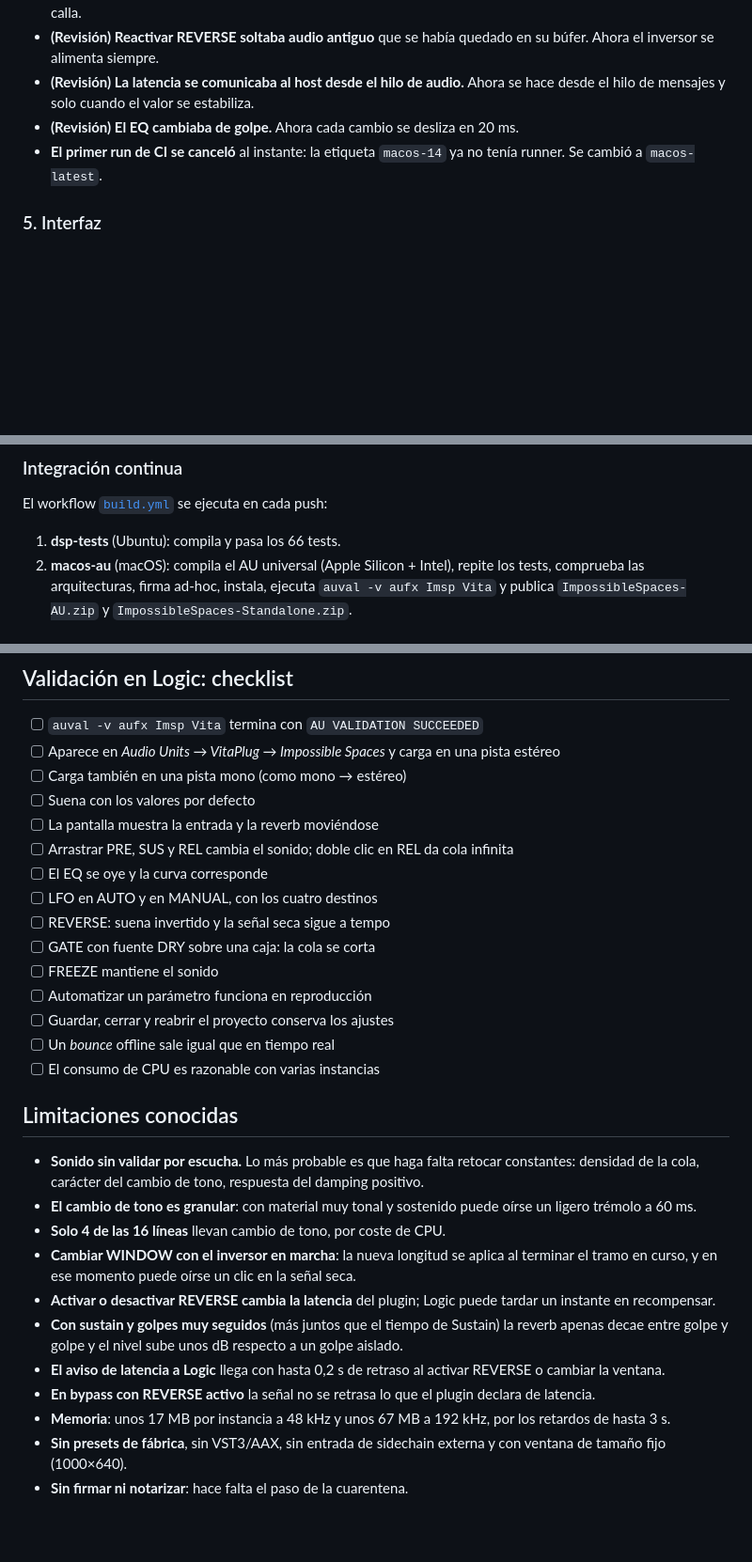
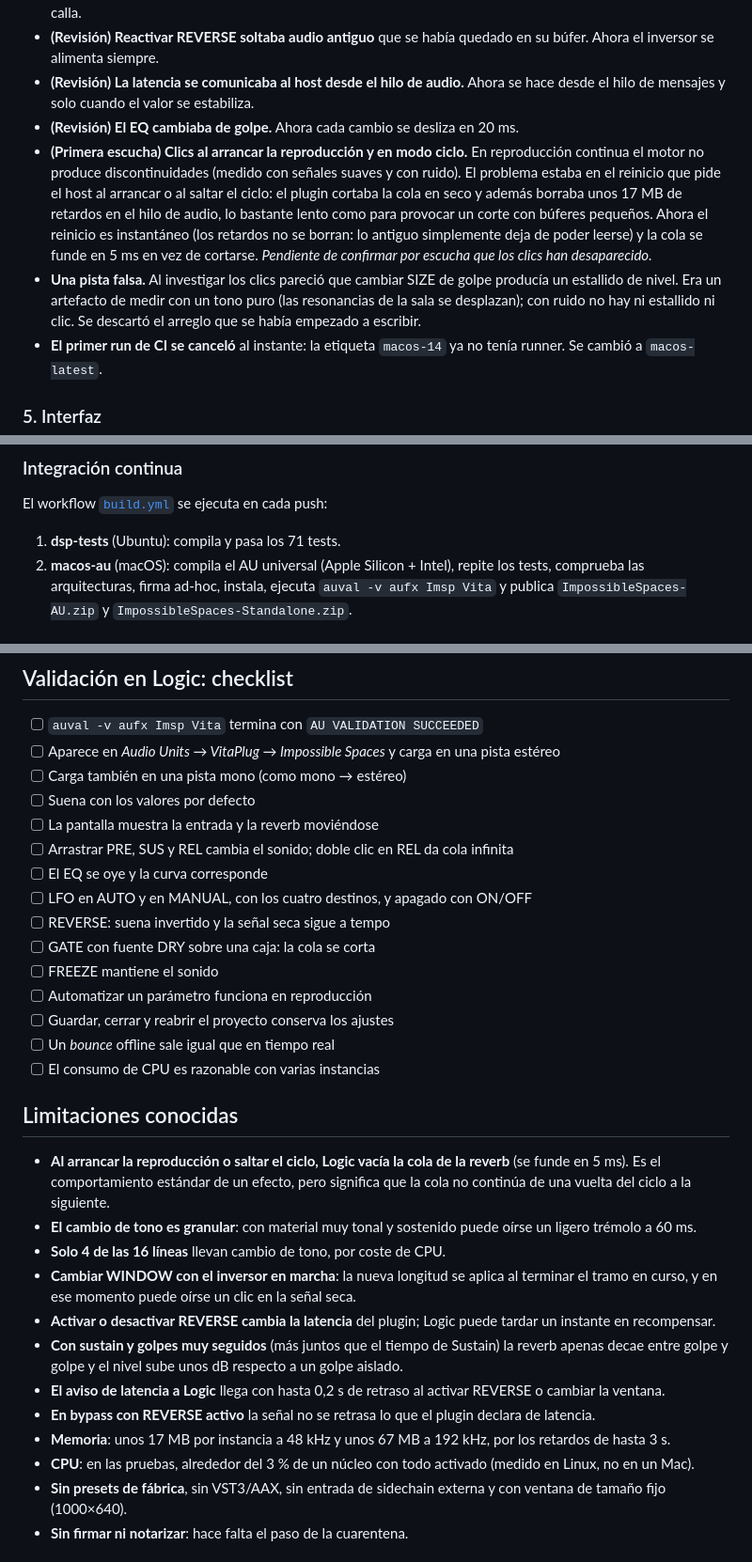
Before and after one commit to sergiodevece/reverb_au_espacios_imposibles, a Markdown page: README.md, 3 parts joined by grey strips. Shown at 94% size. Drawn GitHub-style; blank space fills up the shorter version.

```diff
--- a/README.md
+++ b/README.md
@@ -329,6 +331,8 @@ Qué miden los tests más relevantes:
 - **(Revisión) Reactivar REVERSE soltaba audio antiguo** que se había quedado en su búfer. Ahora el inversor se alimenta siempre.
 - **(Revisión) La latencia se comunicaba al host desde el hilo de audio.** Ahora se hace desde el hilo de mensajes y solo cuando el valor se estabiliza.
 - **(Revisión) El EQ cambiaba de golpe.** Ahora cada cambio se desliza en 20 ms.
+- **(Primera escucha) Clics al arrancar la reproducción y en modo ciclo.** En reproducción continua el motor no produce discontinuidades (medido con señales suaves y con ruido). El problema estaba en el reinicio que pide el host al arrancar o al saltar el ciclo: el plugin cortaba la cola en seco y además borraba unos 17 MB de retardos en el hilo de audio, lo bastante lento como para provocar un corte con búferes pequeños. Ahora el reinicio es instantáneo (los retardos no se borran: lo antiguo simplemente deja de poder leerse) y la cola se funde en 5 ms en vez de cortarse. *Pendiente de confirmar por escucha que los clics han desaparecido.*
+- **Una pista falsa.** Al investigar los clics pareció que cambiar SIZE de golpe producía un estallido de nivel. Era un artefacto de medir con un tono puro (las resonancias de la sala se desplazan); con ruido no hay ni estallido ni clic. Se descartó el arreglo que se había empezado a escribir.
 - **El primer run de CI se canceló** al instante: la etiqueta `macos-14` ya no tenía runner. Se cambió a `macos-latest`.
 
 ### 5. Interfaz
@@ -360,7 +364,7 @@ Al terminar, el `.component` se copia automáticamente a `~/Library/Audio/Plug-I
 
 El workflow [`build.yml`](.github/workflows/build.yml) se ejecuta en cada push:
 
-1. **dsp-tests** (Ubuntu): compila y pasa los 66 tests.
+1. **dsp-tests** (Ubuntu): compila y pasa los 71 tests.
 2. **macos-au** (macOS): compila el AU universal (Apple Silicon + Intel), repite los tests, comprueba las arquitecturas, firma ad-hoc, instala, ejecuta `auval -v aufx Imsp Vita` y publica `ImpossibleSpaces-AU.zip` y `ImpossibleSpaces-Standalone.zip`.
 
 ### Identidad del plugin
@@ -383,7 +387,7 @@ El workflow [`build.yml`](.github/workflows/build.yml) se ejecuta en cada push:
 - [ ] La pantalla muestra la entrada y la reverb moviéndose
 - [ ] Arrastrar PRE, SUS y REL cambia el sonido; doble clic en REL da cola infinita
 - [ ] El EQ se oye y la curva corresponde
-- [ ] LFO en AUTO y en MANUAL, con los cuatro destinos
+- [ ] LFO en AUTO y en MANUAL, con los cuatro destinos, y apagado con ON/OFF
 - [ ] REVERSE: suena invertido y la señal seca sigue a tempo
 - [ ] GATE con fuente DRY sobre una caja: la cola se corta
 - [ ] FREEZE mantiene el sonido
@@ -394,7 +398,7 @@ El workflow [`build.yml`](.github/workflows/build.yml) se ejecuta en cada push:
 
 ## Limitaciones conocidas
 
-- **Sonido sin validar por escucha.** Lo más probable es que haga falta retocar constantes: densidad de la cola, carácter del cambio de tono, respuesta del damping positivo.
+- **Al arrancar la reproducción o saltar el ciclo, Logic vacía la cola de la reverb** (se funde en 5 ms). Es el comportamiento estándar de un efecto, pero significa que la cola no continúa de una vuelta del ciclo a la siguiente.
 - **El cambio de tono es granular**: con material muy tonal y sostenido puede oírse un ligero trémolo a 60 ms.
 - **Solo 4 de las 16 líneas** llevan cambio de tono, por coste de CPU.
 - **Cambiar WINDOW con el inversor en marcha**: la nueva longitud se aplica al terminar el tramo en curso, y en ese momento puede oírse un clic en la señal seca.
@@ -403,6 +407,7 @@ El workflow [`build.yml`](.github/workflows/build.yml) se ejecuta en cada push:
 - **El aviso de latencia a Logic** llega con hasta 0,2 s de retraso al activar REVERSE o cambiar la ventana.
 - **En bypass con REVERSE activo** la señal no se retrasa lo que el plugin declara de latencia.
 - **Memoria**: unos 17 MB por instancia a 48 kHz y unos 67 MB a 192 kHz, por los retardos de hasta 3 s.
+- **CPU**: en las pruebas, alrededor del 3 % de un núcleo con todo activado (medido en Linux, no en un Mac).
 - **Sin presets de fábrica**, sin VST3/AAX, sin entrada de sidechain externa y con ventana de tamaño fijo (1000×640).
 - **Sin firmar ni notarizar**: hace falta el paso de la cuarentena.
 
```
Also changed, not shown: other parts of README.md (+7 -5 lines), docs/img/interfaz.png, 11 other files.
